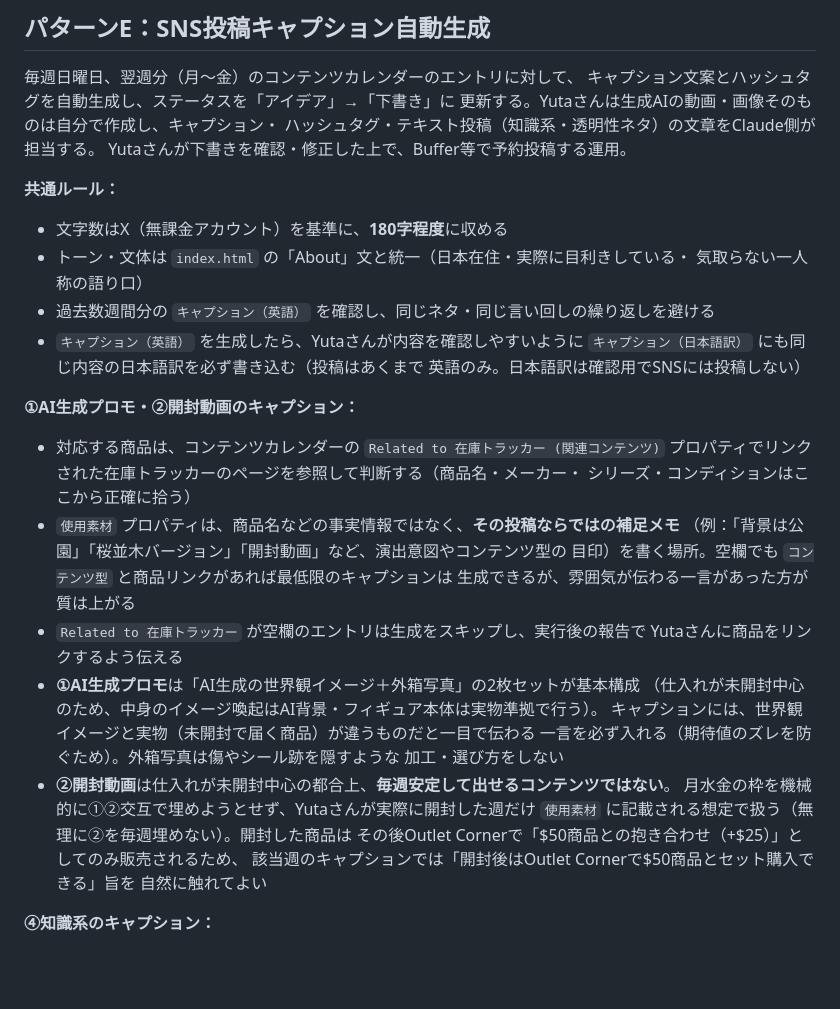
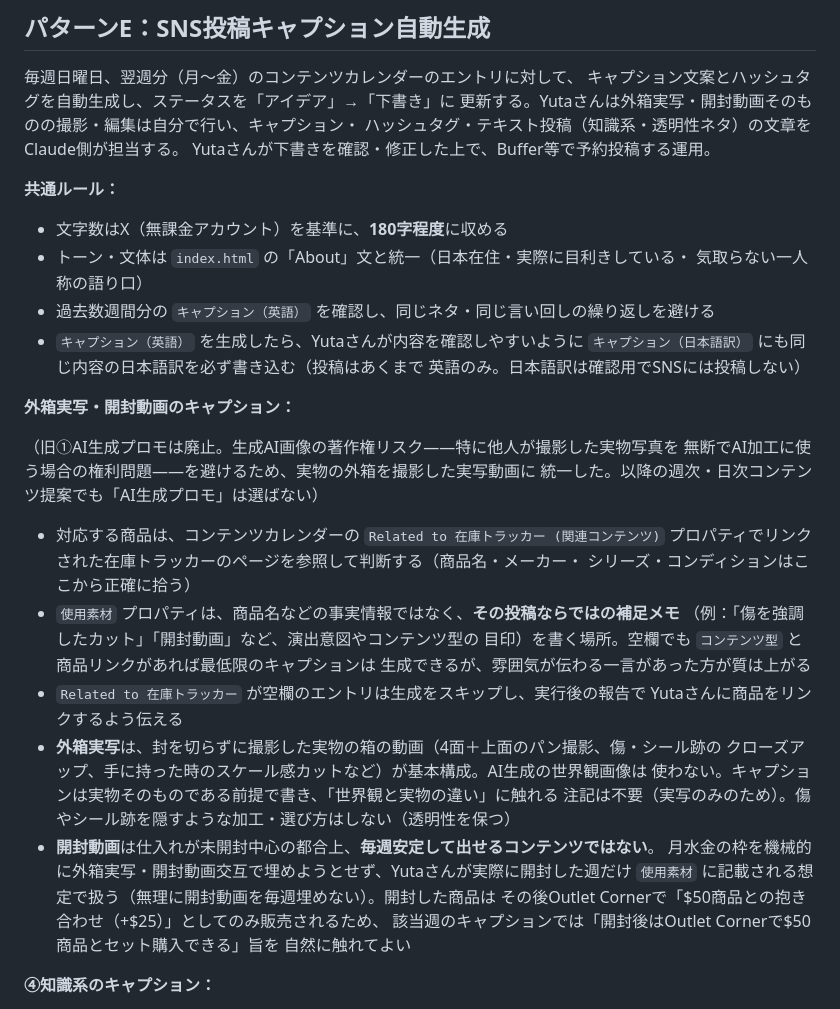
Before and after one commit to yuselect89-lab/50dollarfigure-site, a Markdown page: CLAUDE.md, the part around the change. Rendered like a GitHub page; blank space fills up the shorter version.

Commit message:
Retire AI-generated promo content, switch to real unboxed-box footage
Drops AI-generated world-view images from the SNS content mix due to
copyright risk, replacing パターンE's ①AI生成プロモ/②開封動画 pairing
with 外箱実写/開封動画 based on real (unopened) box footage.

Co-Authored-By: Claude Sonnet 5 <noreply@anthropic.com>
Claude-Session: https://claude.ai/code/session_017oq25kyqKUPNeqofWWtNEv

```diff
--- a/CLAUDE.md
+++ b/CLAUDE.md
@@ -259,7 +259,7 @@ Yutaさんが Formspree でフォームを作成し、発行されたエンド
 
 毎週日曜日、翌週分（月〜金）のコンテンツカレンダーのエントリに対して、
 キャプション文案とハッシュタグを自動生成し、ステータスを「アイデア」→「下書き」に
-更新する。Yutaさんは生成AIの動画・画像そのものは自分で作成し、キャプション・
+更新する。Yutaさんは外箱実写・開封動画そのものの撮影・編集は自分で行い、キャプション・
 ハッシュタグ・テキスト投稿（知識系・透明性ネタ）の文章をClaude側が担当する。
 Yutaさんが下書きを確認・修正した上で、Buffer等で予約投稿する運用。
 
@@ -272,24 +272,28 @@ Yutaさんが下書きを確認・修正した上で、Buffer等で予約投稿
   `キャプション（日本語訳）` にも同じ内容の日本語訳を必ず書き込む（投稿はあくまで
   英語のみ。日本語訳は確認用でSNSには投稿しない）
 
-**①AI生成プロモ・②開封動画のキャプション：**
+**外箱実写・開封動画のキャプション：**
+
+（旧①AI生成プロモは廃止。生成AI画像の著作権リスク——特に他人が撮影した実物写真を
+無断でAI加工に使う場合の権利問題——を避けるため、実物の外箱を撮影した実写動画に
+統一した。以降の週次・日次コンテンツ提案でも「AI生成プロモ」は選ばない）
+
 - 対応する商品は、コンテンツカレンダーの `Related to 在庫トラッカー (関連コンテンツ)`
   プロパティでリンクされた在庫トラッカーのページを参照して判断する（商品名・メーカー・
   シリーズ・コンディションはここから正確に拾う）
 - `使用素材` プロパティは、商品名などの事実情報ではなく、**その投稿ならではの補足メモ**
-  （例：「背景は公園」「桜並木バージョン」「開封動画」など、演出意図やコンテンツ型の
+  （例：「傷を強調したカット」「開封動画」など、演出意図やコンテンツ型の
   目印）を書く場所。空欄でも `コンテンツ型` と商品リンクがあれば最低限のキャプションは
   生成できるが、雰囲気が伝わる一言があった方が質は上がる
 - `Related to 在庫トラッカー` が空欄のエントリは生成をスキップし、実行後の報告で
   Yutaさんに商品をリンクするよう伝える
-- **①AI生成プロモ**は「AI生成の世界観イメージ＋外箱写真」の2枚セットが基本構成
-  （仕入れが未開封中心のため、中身のイメージ喚起はAI背景・フィギュア本体は実物準拠で行う）。
-  キャプションには、世界観イメージと実物（未開封で届く商品）が違うものだと一目で伝わる
-  一言を必ず入れる（期待値のズレを防ぐため）。外箱写真は傷やシール跡を隠すような
-  加工・選び方をしない
-- **②開封動画**は仕入れが未開封中心の都合上、**毎週安定して出せるコンテンツではない**。
-  月水金の枠を機械的に①②交互で埋めようとせず、Yutaさんが実際に開封した週だけ
-  `使用素材` に記載される想定で扱う（無理に②を毎週埋めない）。開封した商品は
+- **外箱実写**は、封を切らずに撮影した実物の箱の動画（4面＋上面のパン撮影、傷・シール跡の
+  クローズアップ、手に持った時のスケール感カットなど）が基本構成。AI生成の世界観画像は
+  使わない。キャプションは実物そのものである前提で書き、「世界観と実物の違い」に触れる
+  注記は不要（実写のみのため）。傷やシール跡を隠すような加工・選び方はしない（透明性を保つ）
+- **開封動画**は仕入れが未開封中心の都合上、**毎週安定して出せるコンテンツではない**。
+  月水金の枠を機械的に外箱実写・開封動画交互で埋めようとせず、Yutaさんが実際に開封した週だけ
+  `使用素材` に記載される想定で扱う（無理に開封動画を毎週埋めない）。開封した商品は
   その後Outlet Cornerで「$50商品との抱き合わせ（+$25）」としてのみ販売されるため、
   該当週のキャプションでは「開封後はOutlet Cornerで$50商品とセット購入できる」旨を
   自然に触れてよい
```
